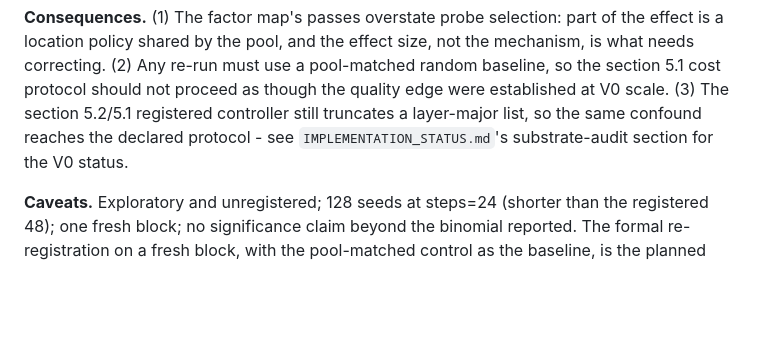
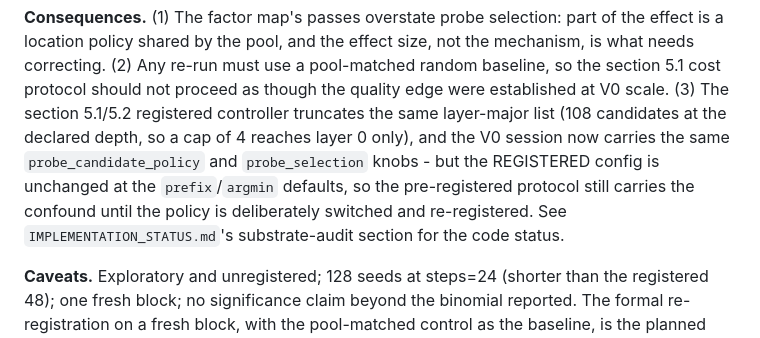
Before and after one commit to shoutsid/act-lab, a Markdown page: RESEARCH_REPORT.md, the part around the change. Drawn GitHub-style; blank space fills up the shorter version.

```diff
--- a/RESEARCH_REPORT.md
+++ b/RESEARCH_REPORT.md
@@ -910,9 +910,13 @@ part of the effect is a location policy shared by the pool, and the effect
 size, not the mechanism, is what needs correcting. (2) Any re-run must use a
 pool-matched random baseline, so the section 5.1 cost protocol should not
 proceed as though the quality edge were established at V0 scale. (3) The
-section 5.2/5.1 registered controller still truncates a layer-major list, so
-the same confound reaches the declared protocol - see
-`IMPLEMENTATION_STATUS.md`'s substrate-audit section for the V0 status.
+section 5.1/5.2 registered controller truncates the same layer-major list
+(108 candidates at the declared depth, so a cap of 4 reaches layer 0 only),
+and the V0 session now carries the same `probe_candidate_policy` and
+`probe_selection` knobs - but the REGISTERED config is unchanged at the
+`prefix`/`argmin` defaults, so the pre-registered protocol still carries the
+confound until the policy is deliberately switched and re-registered. See
+`IMPLEMENTATION_STATUS.md`'s substrate-audit section for the code status.
 
 **Caveats.** Exploratory and unregistered; 128 seeds at steps=24 (shorter than
 the registered 48); one fresh block; no significance claim beyond the binomial
```
Also changed, not shown: IMPLEMENTATION_STATUS.md (+15 -9 lines).
